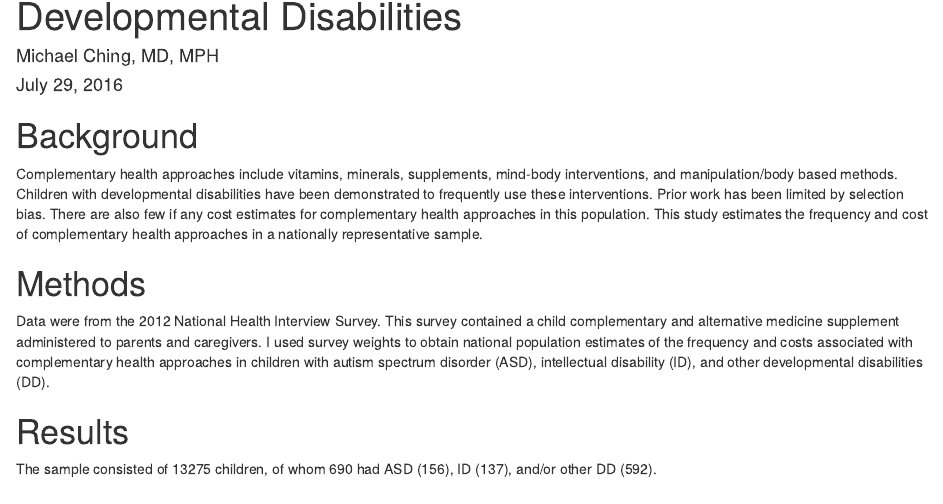
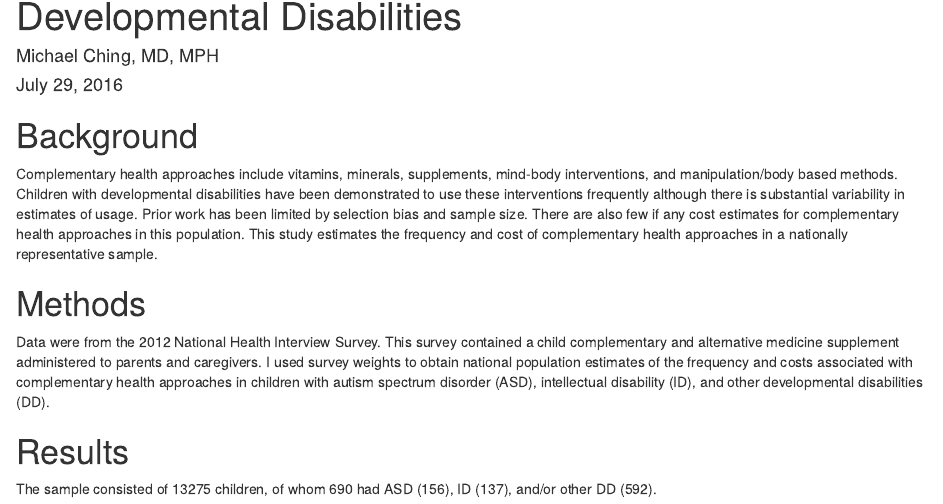
Before and after one commit to mching/NHIS, an R Markdown document (reports/abstract.Rmd): the page in a window 1100 px wide, from 70 px down. Rendered offline with R 4.5, knitr and Pandoc, with nearby package versions.

Commit message:
minor edit

```diff
--- a/reports/abstract.Rmd
+++ b/reports/abstract.Rmd
@@ -6,7 +6,7 @@ output: html_document
 ---
 
 # Background
-Complementary health approaches include vitamins, minerals, supplements, mind-body interventions, and manipulation/body based methods. Children with developmental disabilities have been demonstrated to frequently use these interventions. Prior work has been limited by selection bias. There are also few if any cost estimates for complementary health approaches in this population. This study estimates the frequency and cost of complementary health approaches in a nationally representative sample.
+Complementary health approaches include vitamins, minerals, supplements, mind-body interventions, and manipulation/body based methods. Children with developmental disabilities have been demonstrated to use these interventions frequently although there is substantial variability in estimates of usage. Prior work has been limited by selection bias and sample size. There are also few if any cost estimates for complementary health approaches in this population. This study estimates the frequency and cost of complementary health approaches in a nationally representative sample.
 
 # Methods
 Data were from the 2012 National Health Interview Survey. This survey contained a child complementary and alternative medicine supplement administered to parents and caregivers. I used survey weights to obtain national population estimates of the frequency and costs associated with complementary health approaches in children with autism spectrum disorder (ASD), intellectual disability (ID), and other developmental disabilities (DD).
```
